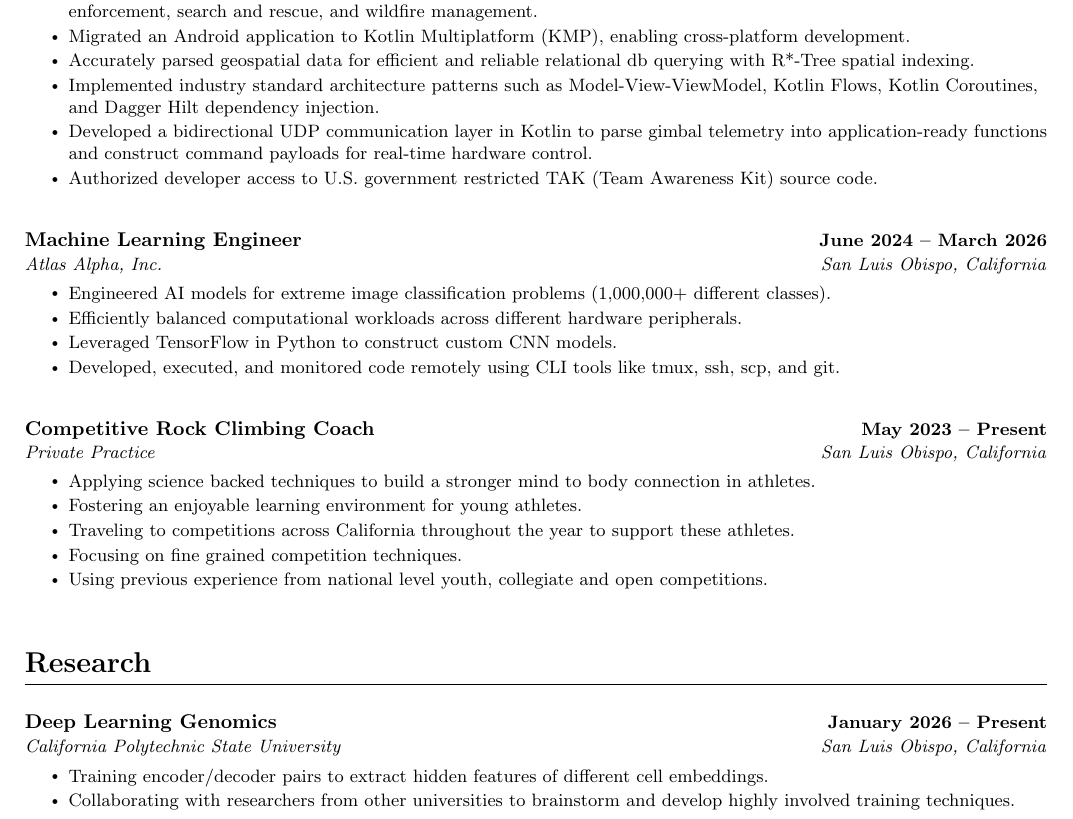
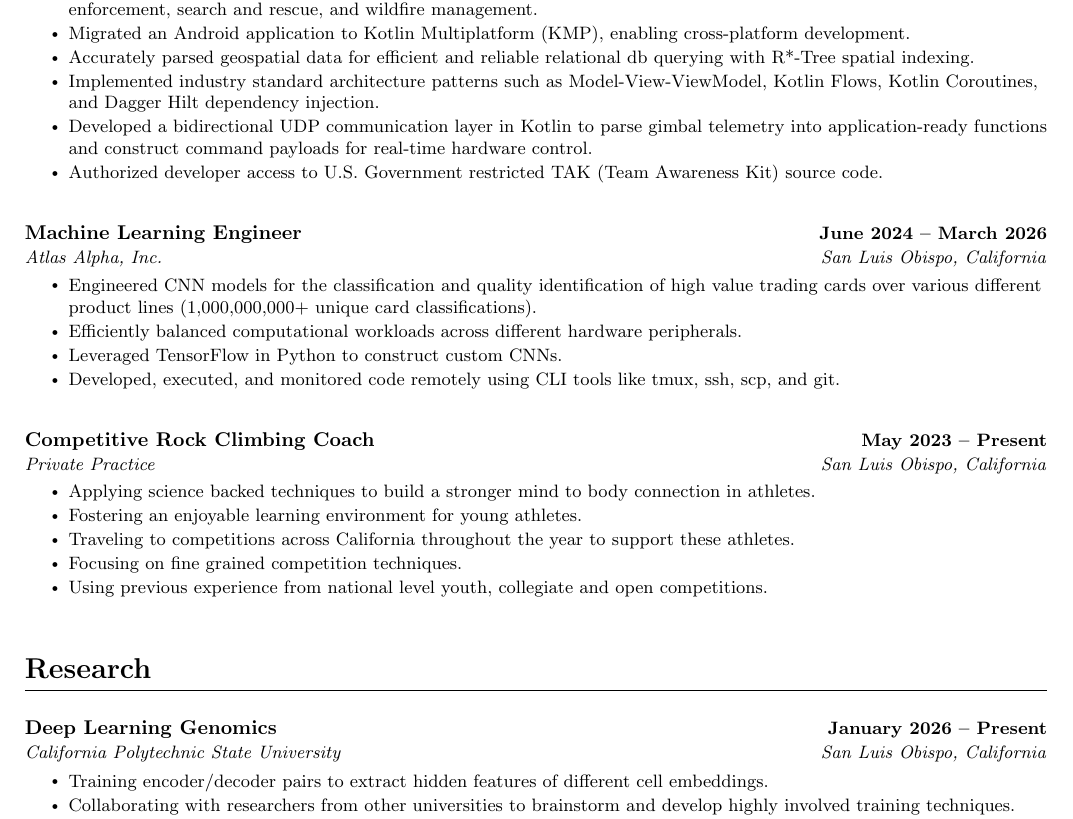
Before and after one commit to jude-shin/resume, a LaTeX CV (software/resume.tex): part of the page, cut so that both start at the same text. Compiled offline with pdfLaTeX.

Commit message:
atlas alpha high level

```diff
--- a/software/resume.tex
+++ b/software/resume.tex
@@ -153,7 +153,7 @@
         \resumeItem{Accurately parsed geospatial data for efficient and reliable relational db querying with R*-Tree spatial indexing.}
         \resumeItem{Implemented industry standard architecture patterns such as Model-View-ViewModel, Kotlin Flows, Kotlin Coroutines, and Dagger Hilt dependency injection.}
         \resumeItem{Developed a bidirectional UDP communication layer in Kotlin to parse gimbal telemetry into application-ready functions and construct command payloads for real-time hardware control.}
-				\resumeItem{Authorized developer access to U.S. government restricted TAK (Team Awareness Kit) source code.}
+				\resumeItem{Authorized developer access to U.S. Government restricted TAK (Team Awareness Kit) source code.}
       \resumeItemListEnd
 
 			% Machine Learning Engineer
@@ -161,9 +161,9 @@
       {Machine Learning Engineer}{June 2024 -- March 2026}
       {Atlas Alpha, Inc.}{San Luis Obispo, California}
       \resumeItemListStart
-				\resumeItem{Engineered AI models for extreme image classification problems (1,000,000+ different classes).}
+				\resumeItem{Engineered CNN models for the classification and quality identification of high value trading cards over various different product lines (1,000,000,000+ unique card classifications).}
         \resumeItem{Efficiently balanced computational workloads across different hardware peripherals.}
-        \resumeItem{Leveraged TensorFlow in Python to construct custom CNN models.}
+        \resumeItem{Leveraged TensorFlow in Python to construct custom CNNs.}
         \resumeItem{Developed, executed, and monitored code remotely using CLI tools like tmux, ssh, scp, and git.}
       \resumeItemListEnd
 
```
